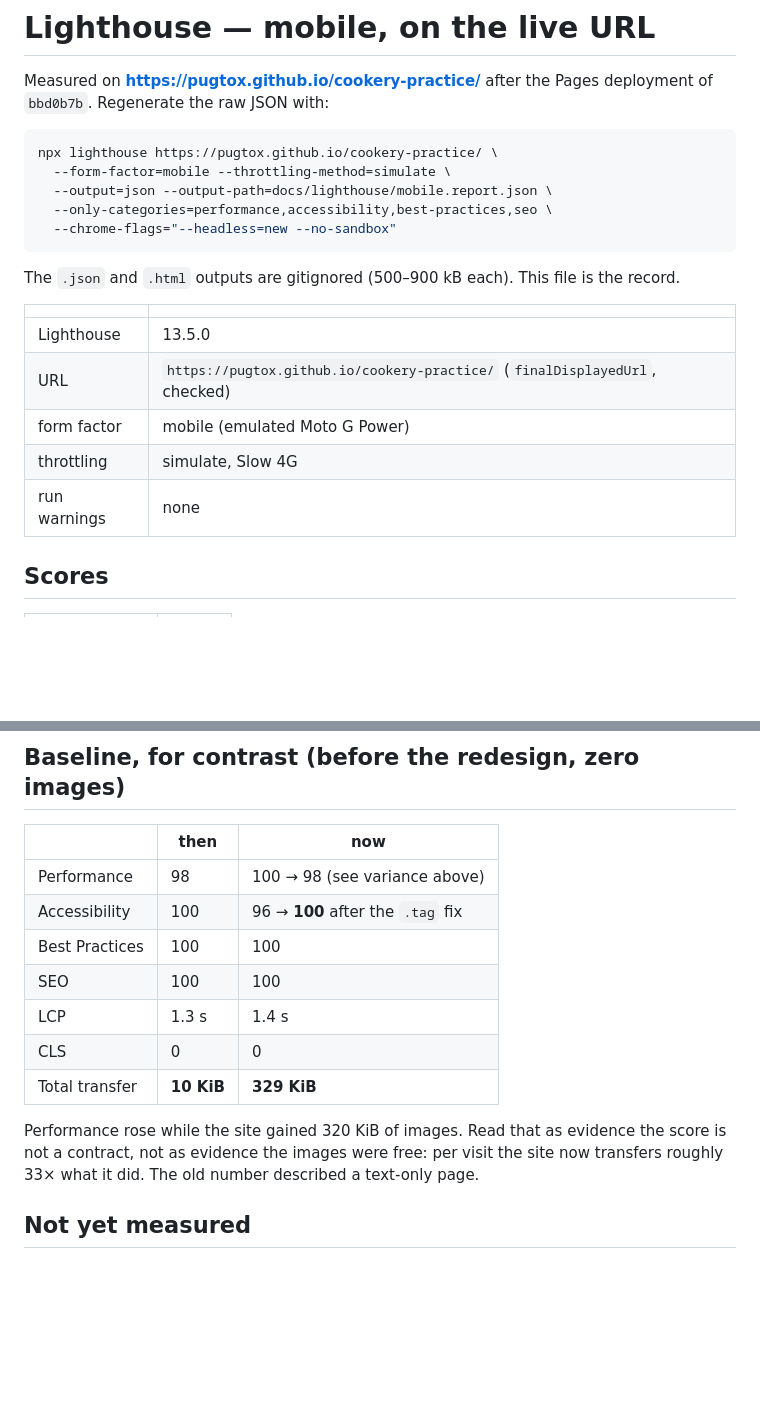
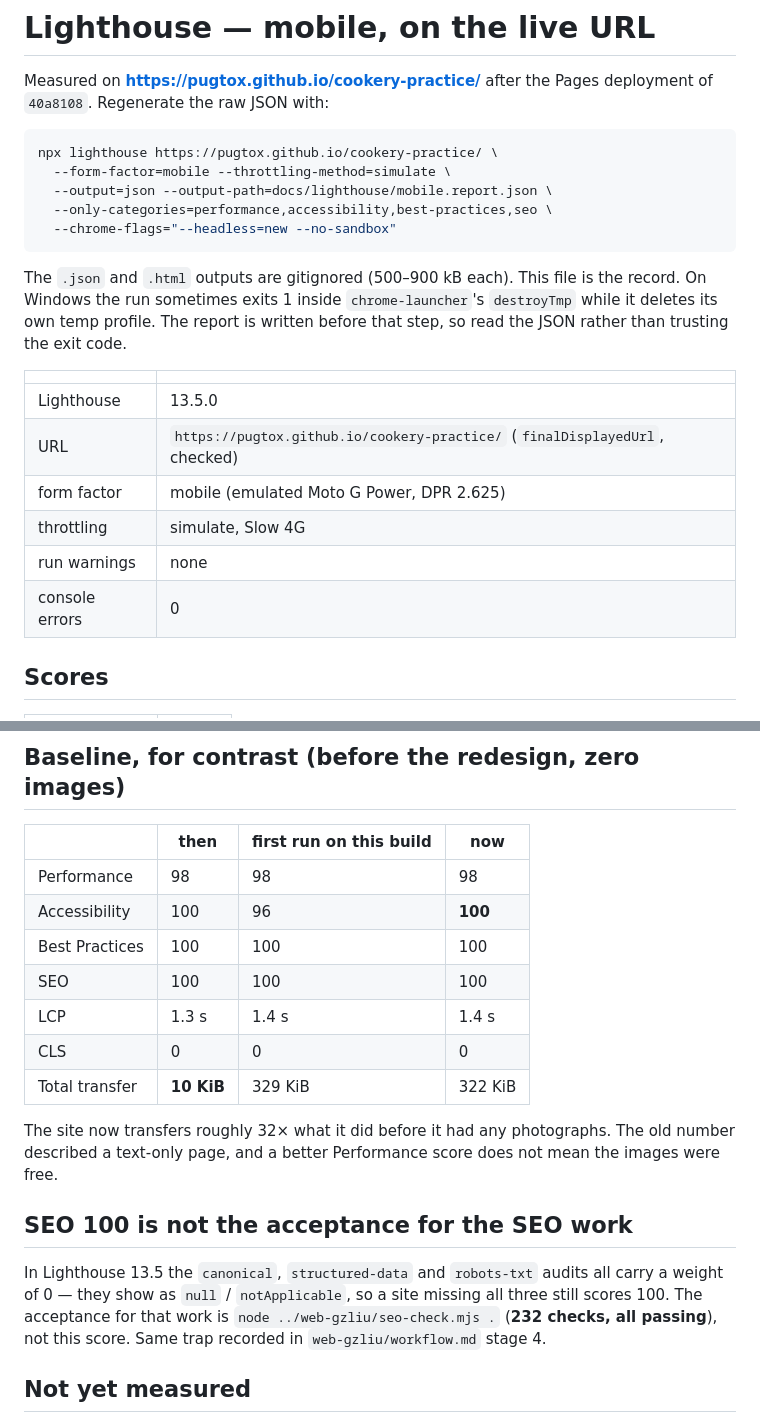
Before and after one commit to PugtoX/cookery-practice, a Markdown page: docs/lighthouse/summary.md, 2 parts joined by grey strips. GitHub-like rendering; blank space fills up the shorter version.

Commit message:
docs: rewrite the Lighthouse record for the current build

````diff
--- a/docs/lighthouse/summary.md
+++ b/docs/lighthouse/summary.md
@@ -1,7 +1,7 @@
 # Lighthouse — mobile, on the live URL
 
 Measured on **https://pugtox.github.io/cookery-practice/** after the Pages deployment of
-`bbd0b7b`. Regenerate the raw JSON with:
+`40a8108`. Regenerate the raw JSON with:
 
 ```bash
 npx lighthouse https://pugtox.github.io/cookery-practice/ \
@@ -12,14 +12,18 @@ npx lighthouse https://pugtox.github.io/cookery-practice/ \
 ```
 
 The `.json` and `.html` outputs are gitignored (500–900 kB each). This file is the record.
+On Windows the run sometimes exits 1 inside `chrome-launcher`'s `destroyTmp` while it
+deletes its own temp profile. The report is written before that step, so read the JSON
+rather than trusting the exit code.
 
 | | |
 |---|---|
 | Lighthouse | 13.5.0 |
 | URL | `https://pugtox.github.io/cookery-practice/` (`finalDisplayedUrl`, checked) |
-| form factor | mobile (emulated Moto G Power) |
+| form factor | mobile (emulated Moto G Power, DPR 2.625) |
 | throttling | simulate, Slow 4G |
 | run warnings | none |
+| console errors | 0 |
 
 ## Scores
 
@@ -110,19 +108,27 @@ images do not. Not fixed here — record only.
 
 ## Baseline, for contrast (before the redesign, zero images)
 
-| | then | now |
-|---|---|---|
-| Performance | 98 | 100 → 98 (see variance above) |
-| Accessibility | 100 | 96 → **100** after the `.tag` fix |
-| Best Practices | 100 | 100 |
-| SEO | 100 | 100 |
-| LCP | 1.3 s | 1.4 s |
-| CLS | 0 | 0 |
-| Total transfer | **10 KiB** | **329 KiB** |
+| | then | first run on this build | now |
+|---|---|---|---|
+| Performance | 98 | 98 | 98 |
+| Accessibility | 100 | 96 | **100** |
+| Best Practices | 100 | 100 | 100 |
+| SEO | 100 | 100 | 100 |
+| LCP | 1.3 s | 1.4 s | 1.4 s |
+| CLS | 0 | 0 | 0 |
+| Total transfer | **10 KiB** | 329 KiB | 322 KiB |
 
-Performance rose while the site gained 320 KiB of images. Read that as evidence the
-score is not a contract, not as evidence the images were free: per visit the site now
-transfers roughly 33× what it did. The old number described a text-only page.
+The site now transfers roughly 32× what it did before it had any photographs. The old
+number described a text-only page, and a better Performance score does not mean the
+images were free.
+
+## SEO 100 is not the acceptance for the SEO work
+
+In Lighthouse 13.5 the `canonical`, `structured-data` and `robots-txt` audits all carry a
+weight of 0 — they show as `null` / `notApplicable`, so a site missing all three still
+scores 100. The acceptance for that work is `node ../web-gzliu/seo-check.mjs .`
+(**232 checks, all passing**), not this score. Same trap recorded in
+`web-gzliu/workflow.md` stage 4.
 
 ## Not yet measured
 
````
Also changed, not shown: other parts of docs/lighthouse/summary.md (+60 -66 lines).
